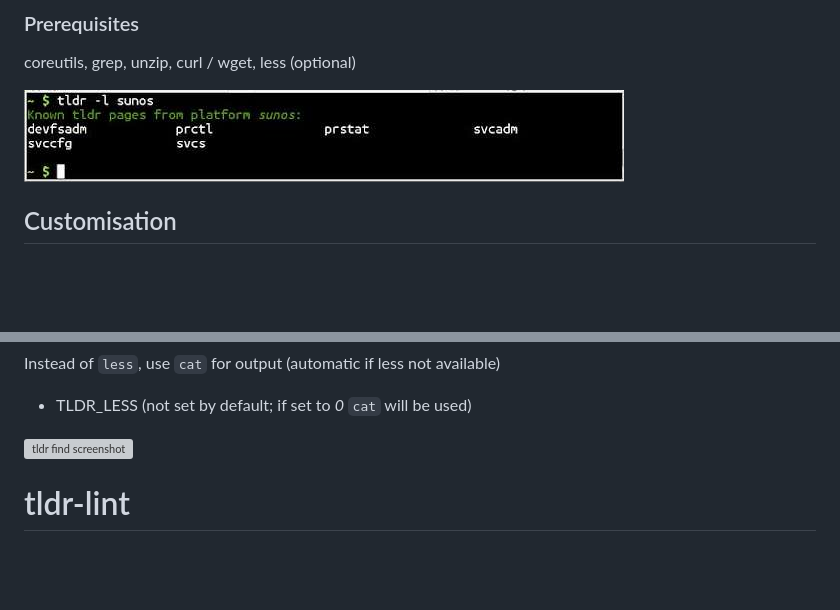
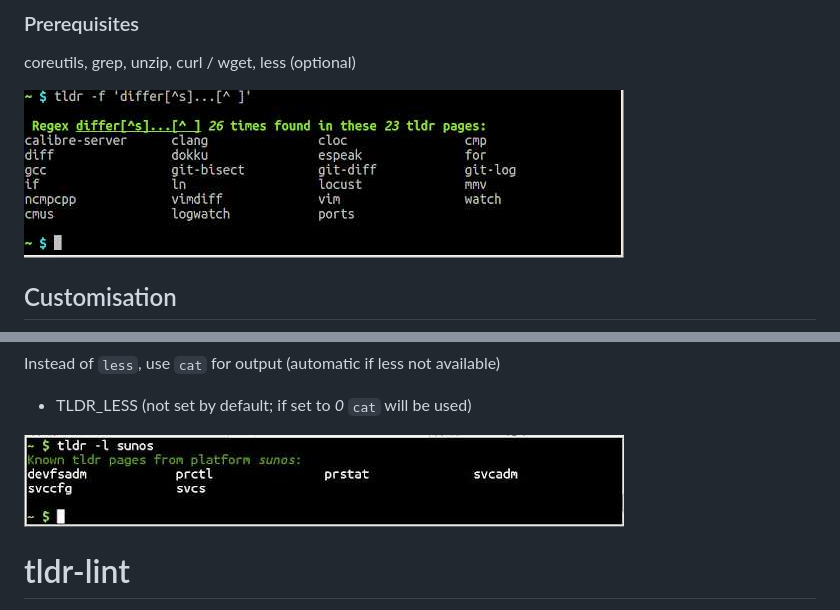
Before and after one commit to raylee/tldr-sh-client, a Markdown page: README.md, 2 parts joined by grey strips. Rendered like a GitHub page; pictures changed too: tldr-find.jpg (added); blank space fills up the shorter version; grey boxes are pictures that could not be loaded.

Commit message:
Add find screenshot

```diff
--- a/README.md
+++ b/README.md
@@ -28,7 +28,7 @@ If the location is not in $PATH, you need to specify the path to run it.
 ### Prerequisites
 coreutils, grep, unzip, curl / wget, less (optional)
 
-<img alt="tldr list screenshot" src="tldr-list.jpg" title="tldr list" width="600" />
+<img alt="tldr find screenshot" src="tldr-find.jpg" title="tldr find" width="600" />
 
 ## Customisation
 <img alt="tldr customize screenshot" src="tldr-customize.jpg" title="tldr customize" width="600" />
@@ -72,7 +72,7 @@ Alternative location of pages cache
 Instead of `less`, use `cat` for output (automatic if less not available)
 * TLDR_LESS (not set by default; if set to *0* `cat` will be used)
 
-<img alt="tldr find screenshot" src="tldr-find.jpg" title="tldr find" width="600" />
+<img alt="tldr list screenshot" src="tldr-list.jpg" title="tldr list" width="600" />
 
 # tldr-lint
 
```
